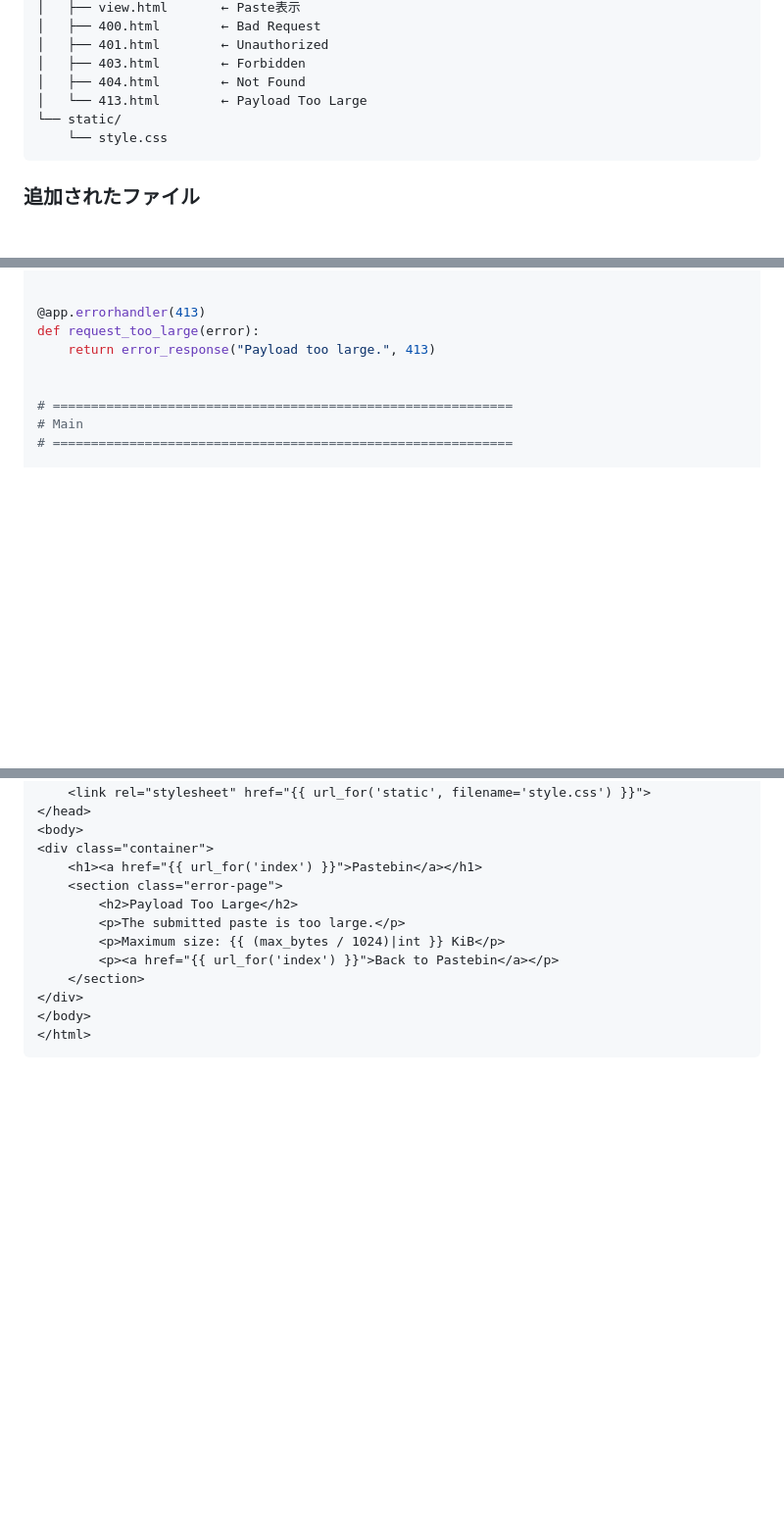
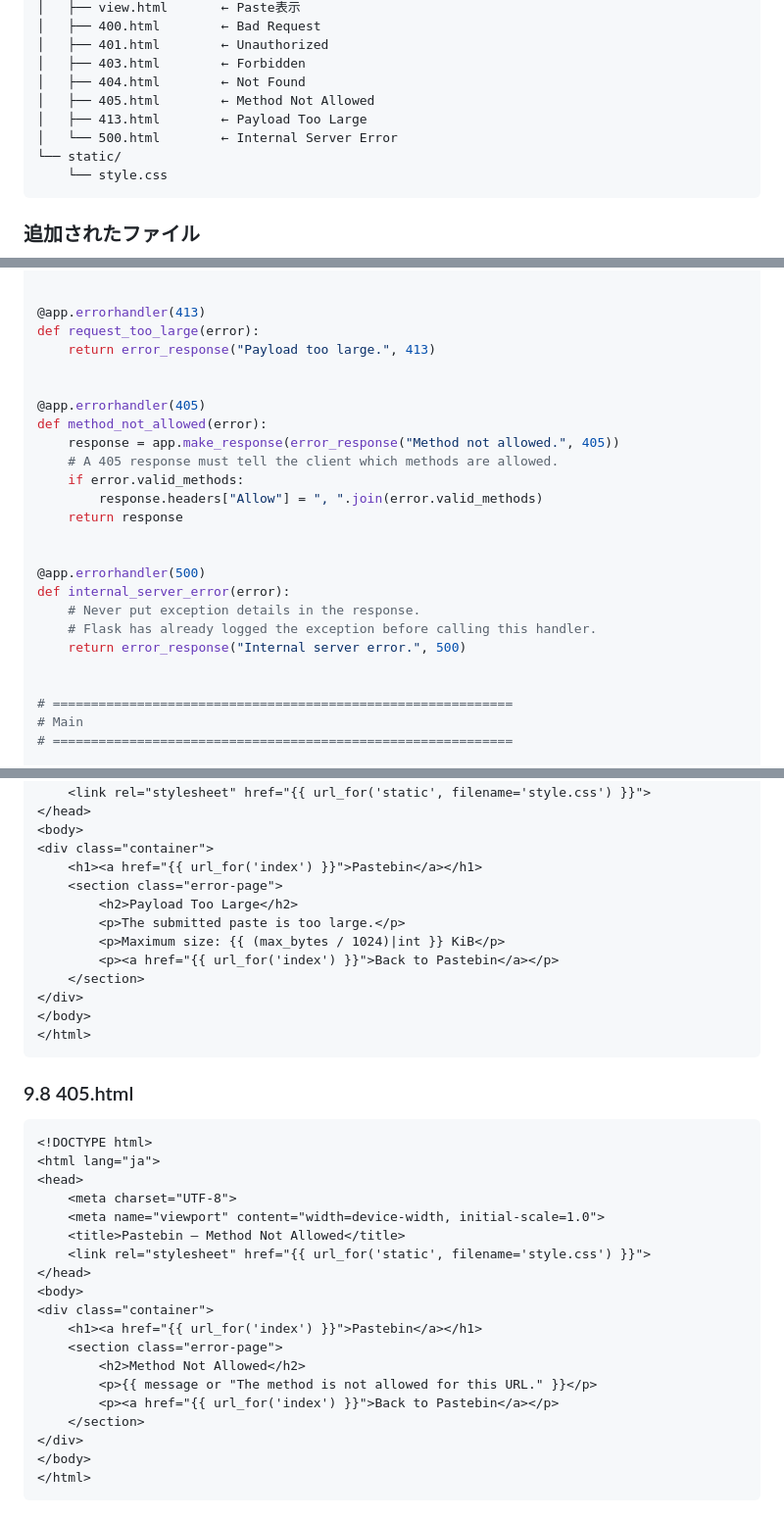
Before and after one commit to kurookuroda/pastebin_python, a Markdown page: tuto_04.md, 3 parts joined by grey strips. Shown at 98% size. Rendered like a GitHub page; blank space fills up the shorter version.

Commit message:
Implement error handlers for 405 and 500 statuses
Added error handlers for 405 Method Not Allowed and 500 Internal Server Error. Updated documentation to reflect the new error pages and their usage.

````diff
--- a/tuto_04.md
+++ b/tuto_04.md
@@ -128,7 +128,9 @@ pastebin/
 │   ├── 401.html        ← Unauthorized
 │   ├── 403.html        ← Forbidden
 │   ├── 404.html        ← Not Found
-│   └── 413.html        ← Payload Too Large
+│   ├── 405.html        ← Method Not Allowed
+│   ├── 413.html        ← Payload Too Large
+│   └── 500.html        ← Internal Server Error
 └── static/
     └── style.css
 ```
@@ -1061,6 +1069,22 @@ def request_too_large(error):
     return error_response("Payload too large.", 413)
 
 
+@app.errorhandler(405)
+def method_not_allowed(error):
+    response = app.make_response(error_response("Method not allowed.", 405))
+    # A 405 response must tell the client which methods are allowed.
+    if error.valid_methods:
+        response.headers["Allow"] = ", ".join(error.valid_methods)
+    return response
+
+
+@app.errorhandler(500)
+def internal_server_error(error):
+    # Never put exception details in the response.
+    # Flask has already logged the exception before calling this handler.
+    return error_response("Internal server error.", 500)
+
+
 # ============================================================
 # Main
 # ============================================================
@@ -2094,3 +2148,27 @@ sudo systemctl start pastebin-cleanup.timer
 </html>
 ```
 
+### 9.8 405.html
+
+```html
+<!DOCTYPE html>
+<html lang="ja">
+<head>
+    <meta charset="UTF-8">
+    <meta name="viewport" content="width=device-width, initial-scale=1.0">
+    <title>Pastebin — Method Not Allowed</title>
+    <link rel="stylesheet" href="{{ url_for('static', filename='style.css') }}">
+</head>
+<body>
+<div class="container">
+    <h1><a href="{{ url_for('index') }}">Pastebin</a></h1>
+    <section class="error-page">
+        <h2>Method Not Allowed</h2>
+        <p>{{ message or "The method is not allowed for this URL." }}</p>
+        <p><a href="{{ url_for('index') }}">Back to Pastebin</a></p>
+    </section>
+</div>
+</body>
+</html>
+```
+
````
Also changed, not shown: other parts of tuto_04.md (+62 -0 lines).
